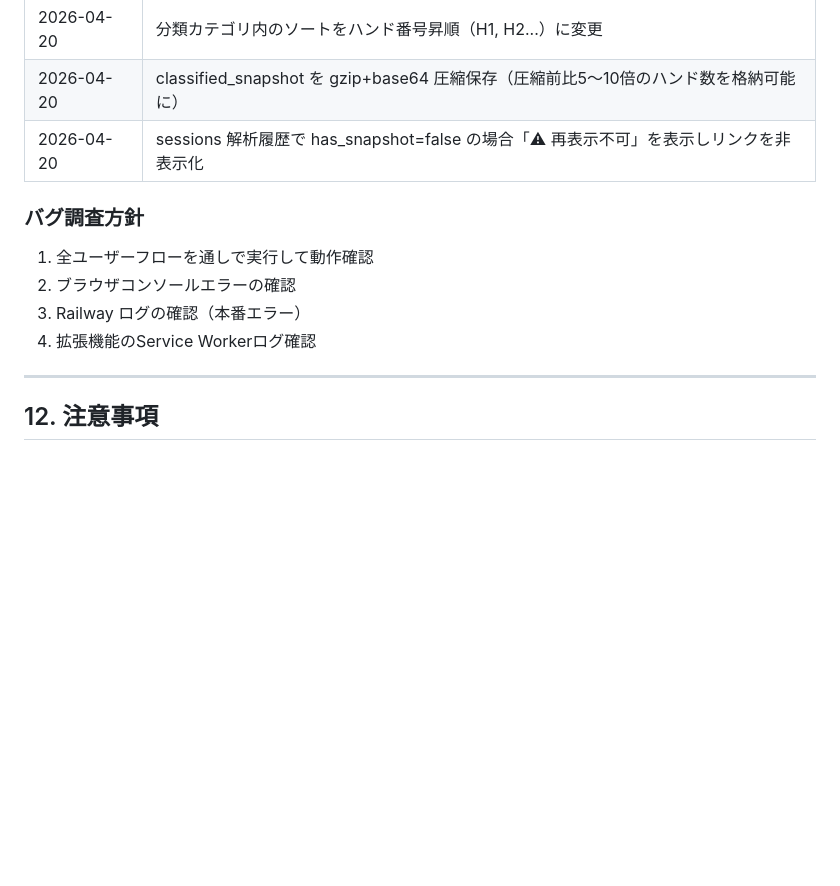
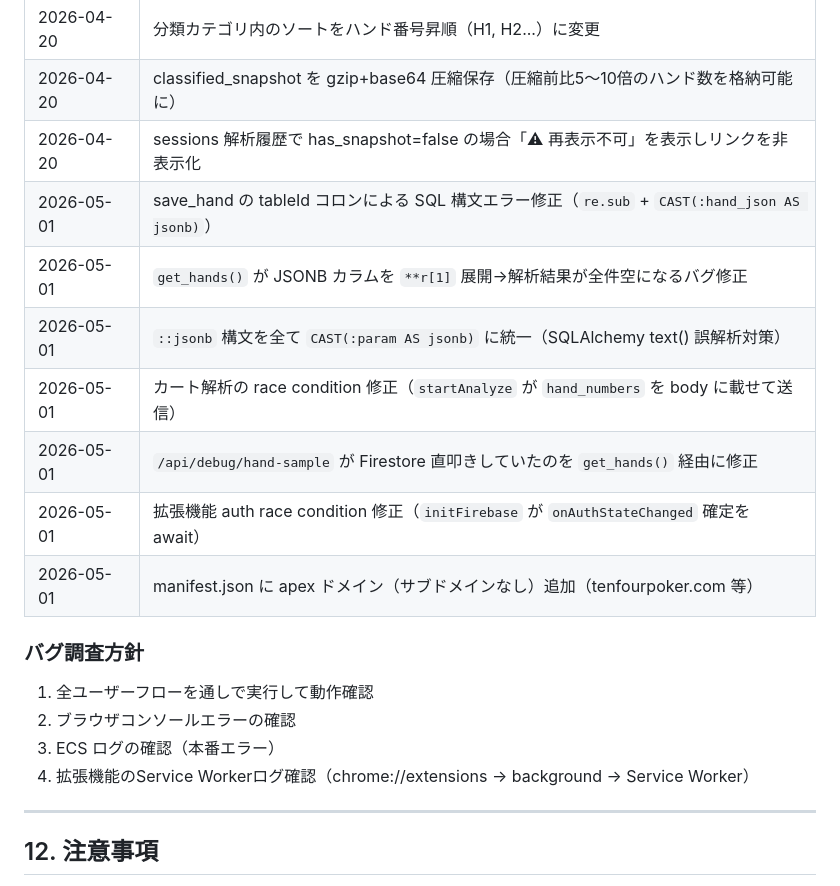
Before and after one commit to 9p96d9/GTO-, a Markdown page: SPEC.md, the part around the change. Rendered like a GitHub page; blank space fills up the shorter version.

```diff
--- a/SPEC.md
+++ b/SPEC.md
@@ -1258,13 +1258,20 @@ scripts/
 | 2026-04-20 | 分類カテゴリ内のソートをハンド番号昇順（H1, H2...）に変更 |
 | 2026-04-20 | classified_snapshot を gzip+base64 圧縮保存（圧縮前比5〜10倍のハンド数を格納可能に） |
 | 2026-04-20 | sessions 解析履歴で has_snapshot=false の場合「⚠ 再表示不可」を表示しリンクを非表示化 |
+| 2026-05-01 | save_hand の tableId コロンによる SQL 構文エラー修正（`re.sub` + `CAST(:hand_json AS jsonb)`） |
+| 2026-05-01 | `get_hands()` が JSONB カラムを `**r[1]` 展開→解析結果が全件空になるバグ修正 |
+| 2026-05-01 | `::jsonb` 構文を全て `CAST(:param AS jsonb)` に統一（SQLAlchemy text() 誤解析対策） |
+| 2026-05-01 | カート解析の race condition 修正（`startAnalyze` が `hand_numbers` を body に載せて送信） |
+| 2026-05-01 | `/api/debug/hand-sample` が Firestore 直叩きしていたのを `get_hands()` 経由に修正 |
+| 2026-05-01 | 拡張機能 auth race condition 修正（`initFirebase` が `onAuthStateChanged` 確定を await） |
+| 2026-05-01 | manifest.json に apex ドメイン（サブドメインなし）追加（tenfourpoker.com 等） |
 
 ### バグ調査方針
 
 1. 全ユーザーフローを通しで実行して動作確認
 2. ブラウザコンソールエラーの確認
-3. Railway ログの確認（本番エラー）
-4. 拡張機能のService Workerログ確認
+3. ECS ログの確認（本番エラー）
+4. 拡張機能のService Workerログ確認（chrome://extensions → background → Service Worker）
 
 ---
 
```
Also changed, not shown: CLAUDE.md (+26 -0 lines), docs/debug_notes_20260501.md (added, +128 -0 lines).
